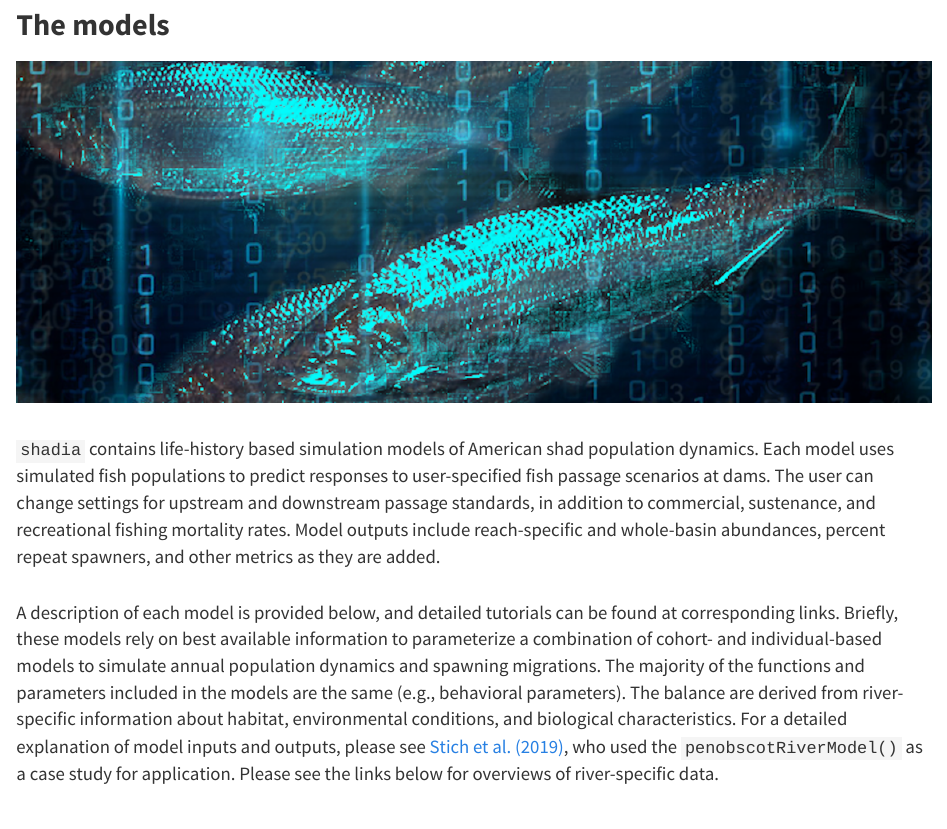
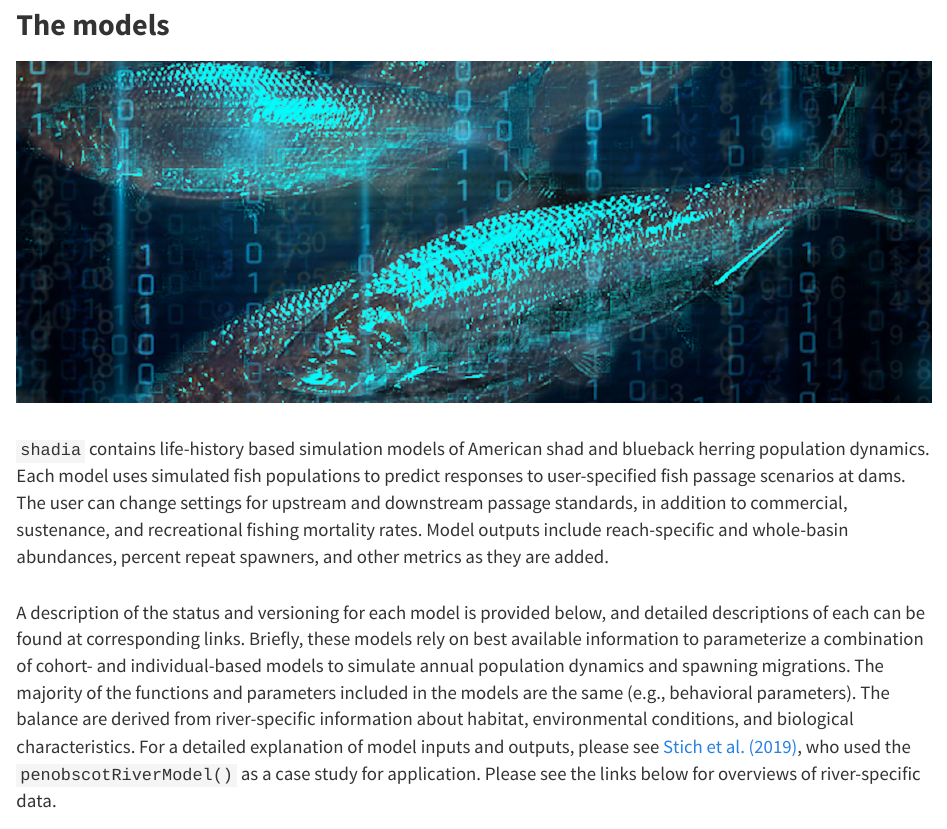
Before and after one commit to shadia-ui/shadia-ui.github.io, an R Markdown document (models.Rmd): the page in a window 1100 px wide, from 70 px down. The pictures show the output file models.html that the author committed with the source, opened offline; library style sheets and scripts come from the installed R packages.

Commit message:
update models page w/ bbh

```diff
--- a/models.Rmd
+++ b/models.Rmd
@@ -5,9 +5,9 @@
 
 <img id="multi" src="images/roboshad.png" alt="logo">
 
-`shadia` contains life-history based simulation models of American shad population dynamics. Each model uses simulated fish populations to predict responses to user-specified fish passage scenarios at dams. The user can change settings for upstream and downstream passage standards, in addition to commercial, sustenance, and recreational fishing mortality rates. Model outputs include reach-specific and whole-basin abundances, percent repeat spawners, and other metrics as they are added.
+`shadia` contains life-history based simulation models of American shad and blueback herring population dynamics. Each model uses simulated fish populations to predict responses to user-specified fish passage scenarios at dams. The user can change settings for upstream and downstream passage standards, in addition to commercial, sustenance, and recreational fishing mortality rates. Model outputs include reach-specific and whole-basin abundances, percent repeat spawners, and other metrics as they are added.
 
-A description of each model is provided below, and detailed tutorials can be found at corresponding links. Briefly, these models rely on best available information to parameterize a combination of cohort- and individual-based models to simulate annual population dynamics and spawning migrations. The majority of the functions and parameters included in the models are the same (e.g., behavioral parameters). The balance are derived from river-specific information about habitat, environmental conditions, and biological characteristics. For a detailed explanation of model inputs and outputs, please see <a href="https://danstich.github.io/stich/pubs/Stich_etal_CJFAS_shadia.pdf">Stich et al. (2019)</a>, who used the `penobscotRiverModel()` as a case study for application. Please see the links below for overviews of river-specific data.
+A description of the status and versioning for each model is provided below, and detailed descriptions of each can be found at corresponding links. Briefly, these models rely on best available information to parameterize a combination of cohort- and individual-based models to simulate annual population dynamics and spawning migrations. The majority of the functions and parameters included in the models are the same (e.g., behavioral parameters). The balance are derived from river-specific information about habitat, environmental conditions, and biological characteristics. For a detailed explanation of model inputs and outputs, please see <a href="https://danstich.github.io/stich/pubs/Stich_etal_CJFAS_shadia.pdf">Stich et al. (2019)</a>, who used the `penobscotRiverModel()` as a case study for application. Please see the links below for overviews of river-specific data.
 
 The models provided through `shadia` can be used for a variety of purposes, from management strategy evaluation to quantifying scope of single-project or catchment-wide dam impacts, to exploring life-history uncertainty and sensitivities. Because these models are continually evolving and new models are still being added, it is **strongly recommended** that users contact the package maintainer, Dan Stich (daniel.stich at oneonta.edu), before using them for research or management. For examples of how the models can be used, please see the <a href="examples.html">this page</a>.
 
```
Also changed, not shown: models.html.
